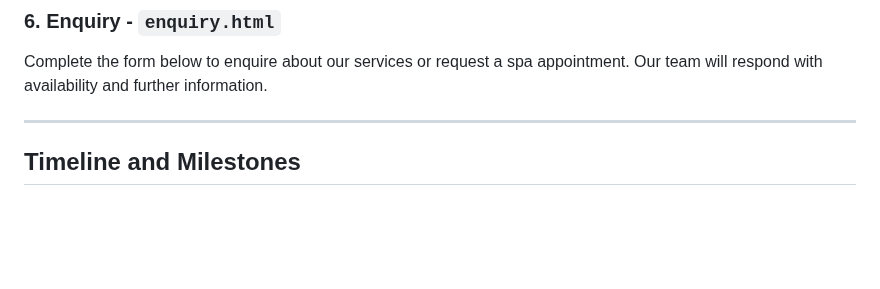
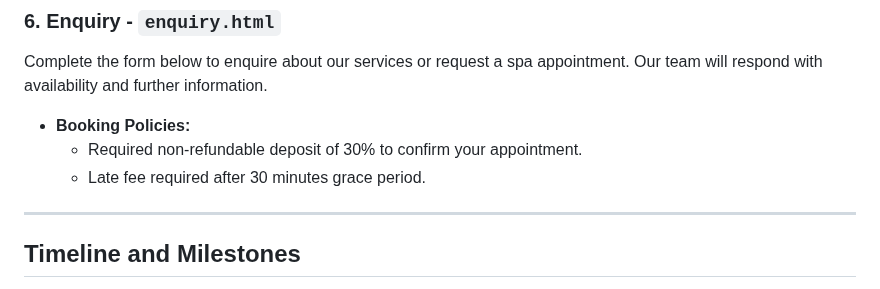
Before and after one commit to Pabii96/Pabii-Retreat---, a Markdown page: Pabii's Retreat/README.MD, the part around the change. Drawn GitHub-style; blank space fills up the shorter version.

Commit message:
Add booking policies to enquiry section
Added booking policies to the enquiry section of the README.

```diff
--- a/Pabii's Retreat/README.MD
+++ b/Pabii's Retreat/README.MD
@@ -71,6 +71,10 @@ Visual media displaying spa rooms, treatment procedures, and relaxing environmen
 ### 6. Enquiry - `enquiry.html`
 Complete the form below to enquire about our services or request a spa appointment. Our team will respond with availability and further information.
 
+* **Booking Policies:**
+  * Required non-refundable deposit of 30% to confirm your appointment.
+  * Late fee required after 30 minutes grace period.
+
 ---
 ## Timeline and Milestones
 - **Phase 1:** Research, Sitemap Planning, and Proposal Submission.
```
